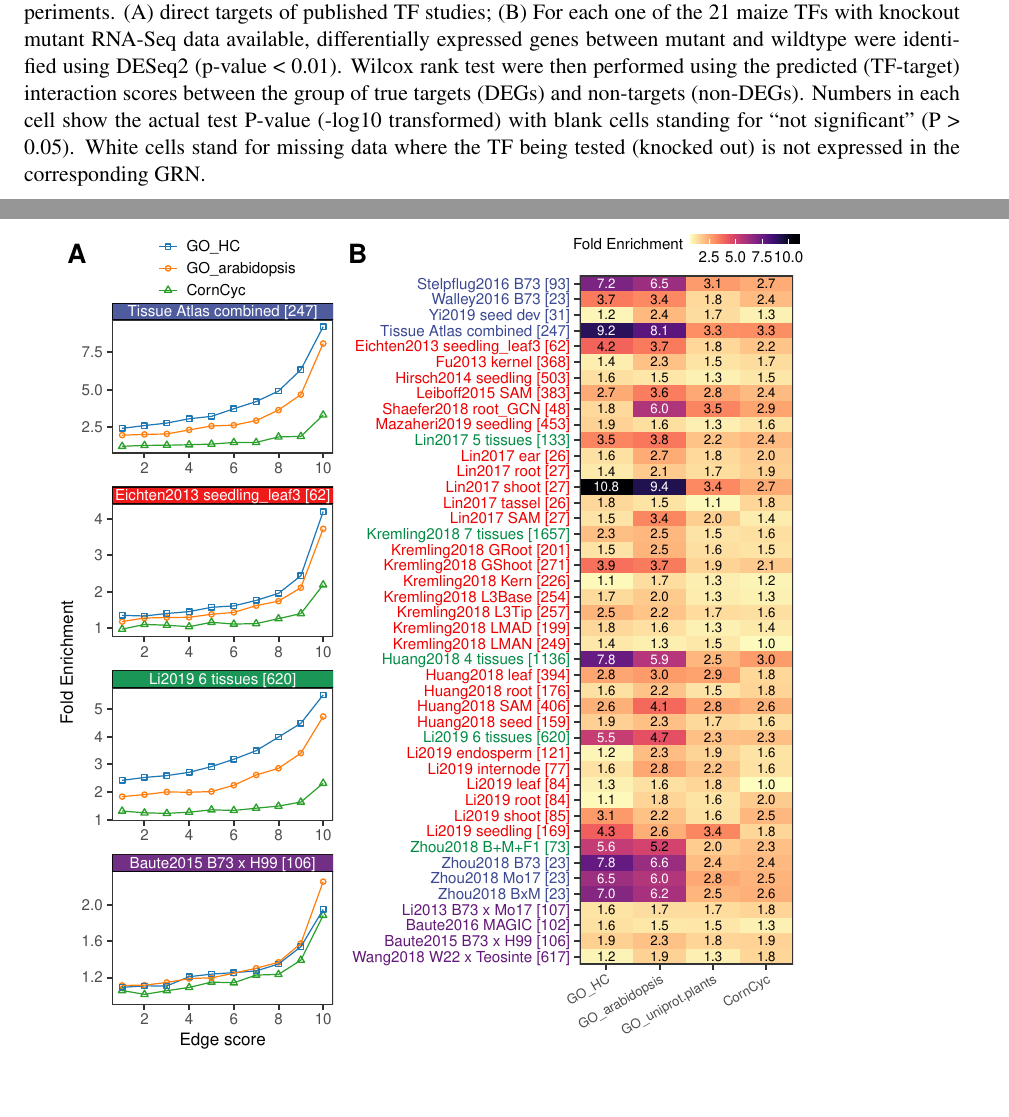
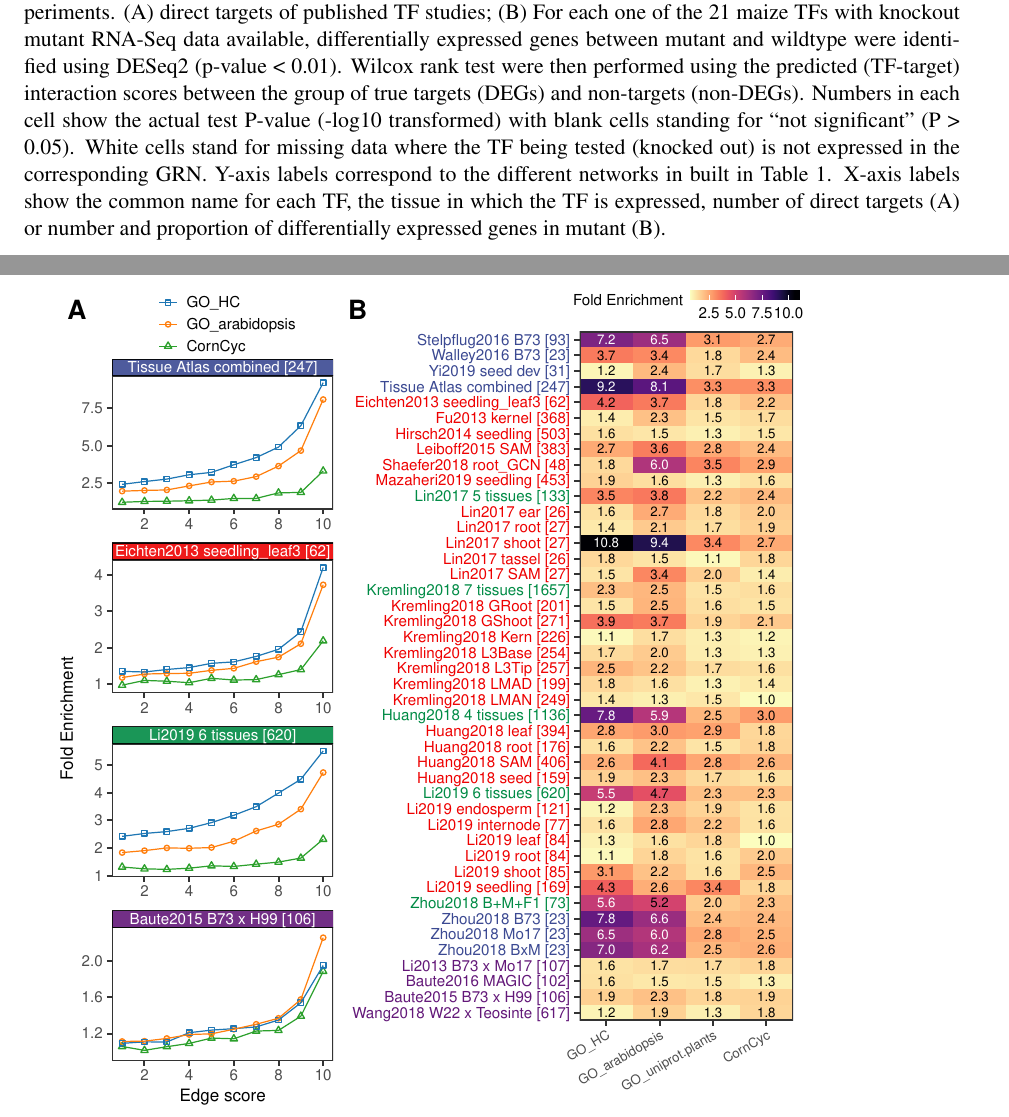
Before and after one commit to maizeumn/grn, an R Markdown document (data/Rmd/grn1.Rmd): two parts of pages 2 and 3 of 9, joined at a grey line, cut so that both start at the same text, the shorter picture padded with empty space. The pictures show the output file data/Rmd/grn1.pdf that the author committed with the source.

Commit message:
normal commit

```diff
--- a/data/Rmd/grn1.Rmd
+++ b/data/Rmd/grn1.Rmd
@@ -52,7 +52,7 @@ readRDS(file.path(dirw, '01.t1.rds'))
 \pagebreak
 ![]($grn/data/14_eval_sum/05.pval.pdf){width=100%}
 
-Figure 1.  TF-target interactions predicted by GRNs are supported by knockout mutant RNA-Seq experiments. (A) direct targets of published TF studies; (B) For each one of the 21 maize TFs with knockout mutant RNA-Seq data available, differentially expressed genes between mutant and wildtype were identified using DESeq2 (p-value < 0.01).  Wilcox rank test were then performed using the predicted (TF-target) interaction scores between the group of true targets (DEGs) and non-targets (non-DEGs).  Numbers in each cell show the actual test P-value (-log10 transformed) with blank cells standing for “not significant” (P > 0.05). White cells stand for missing data where the TF being tested (knocked out) is not expressed in the corresponding GRN.
+Figure 1.  TF-target interactions predicted by GRNs are supported by knockout mutant RNA-Seq experiments. (A) direct targets of published TF studies; (B) For each one of the 21 maize TFs with knockout mutant RNA-Seq data available, differentially expressed genes between mutant and wildtype were identified using DESeq2 (p-value < 0.01).  Wilcox rank test were then performed using the predicted (TF-target) interaction scores between the group of true targets (DEGs) and non-targets (non-DEGs).  Numbers in each cell show the actual test P-value (-log10 transformed) with blank cells standing for “not significant” (P > 0.05). White cells stand for missing data where the TF being tested (knocked out) is not expressed in the corresponding GRN.  Y-axis labels correspond to the different networks in built in Table 1.  X-axis labels show the common name for each TF, the tissue in which the TF is expressed, number of direct targets (A) or number and proportion of differentially expressed genes in mutant (B).
 
 \pagebreak
 ![]($grn/data/14_eval_sum/07.go.pdf){width=80%}
```
Also changed, not shown: data/Rmd/grn1.pdf.
